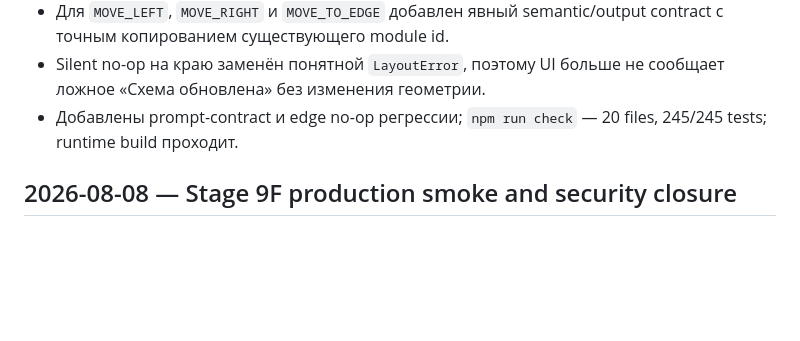
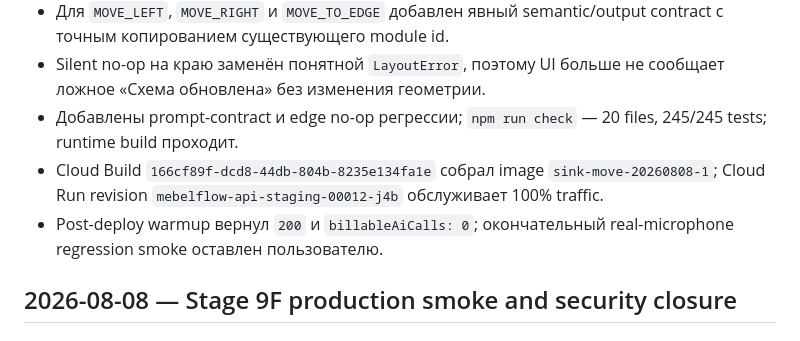
Before and after one commit to Murkin1980/mebelflow-ai, a Markdown page: SESSION_NOTES.md, the part around the change. GitHub-like rendering; blank space fills up the shorter version.

Commit message:
docs: record sink movement hotfix deploy

```diff
--- a/SESSION_NOTES.md
+++ b/SESSION_NOTES.md
@@ -6,6 +6,8 @@
 - Для `MOVE_LEFT`, `MOVE_RIGHT` и `MOVE_TO_EDGE` добавлен явный semantic/output contract с точным копированием существующего module id.
 - Silent no-op на краю заменён понятной `LayoutError`, поэтому UI больше не сообщает ложное «Схема обновлена» без изменения геометрии.
 - Добавлены prompt-contract и edge no-op регрессии; `npm run check` — 20 files, 245/245 tests; runtime build проходит.
+- Cloud Build `166cf89f-dcd8-44db-804b-8235e134fa1e` собрал image `sink-move-20260808-1`; Cloud Run revision `mebelflow-api-staging-00012-j4b` обслуживает 100% traffic.
+- Post-deploy warmup вернул `200` и `billableAiCalls: 0`; окончательный real-microphone regression smoke оставлен пользователю.
 
 ## 2026-08-08 — Stage 9F production smoke and security closure
 
```
